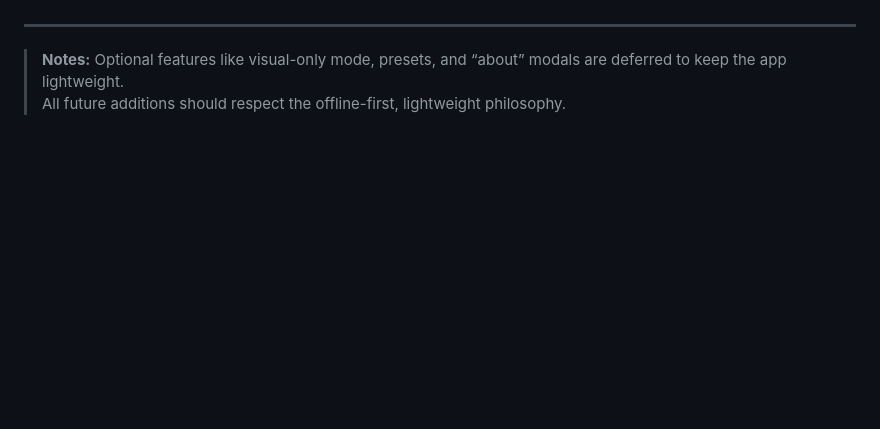
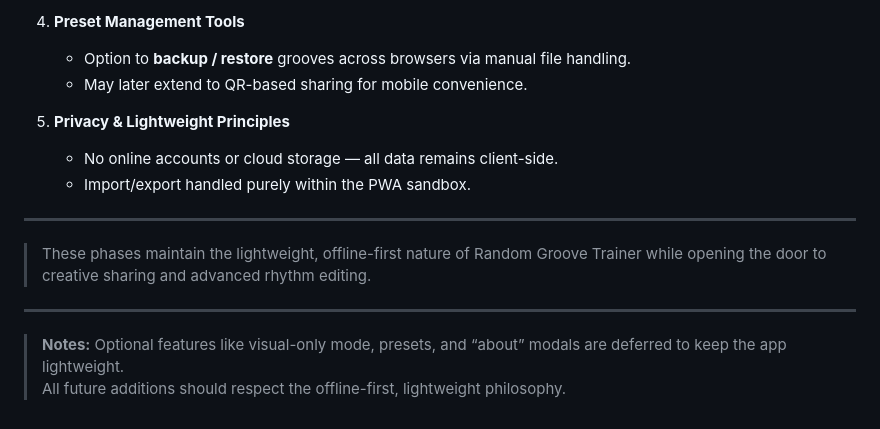
Before and after one commit to InsertCleverNameHere/Drums-Trainer, a Markdown page: roadmap.md, the part around the change printed below. Drawn GitHub-style; blank space fills up the shorter version.

```diff
--- a/roadmap.md
+++ b/roadmap.md
@@ -181,3 +213,14 @@
+4. **Preset Management Tools**
+   - Option to **backup / restore** grooves across browsers via manual file handling.
+   - May later extend to QR-based sharing for mobile convenience.
+
+5. **Privacy & Lightweight Principles**
+   - No online accounts or cloud storage — all data remains client-side.
+   - Import/export handled purely within the PWA sandbox.
+
+---
+
+> These phases maintain the lightweight, offline-first nature of Random Groove Trainer while opening the door to creative sharing and advanced rhythm editing.
 
 ---
 
```
Also changed, not shown: other parts of roadmap.md (+70 -38 lines).
